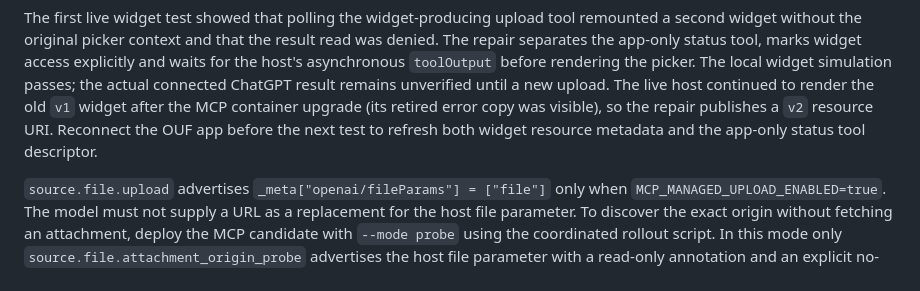
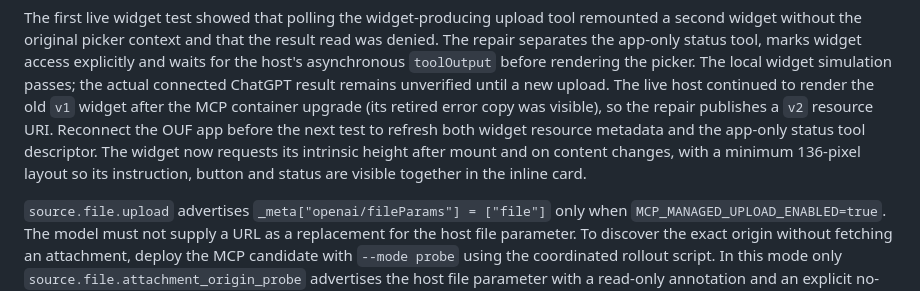
Before and after one commit to GioNob/ouf-mcp-server, a Markdown page: docs/R4A_MANAGED_FILE_MCP_CONTRACT.md, the part around the change. Rendered like a GitHub page.

Commit message:
Expand picker widget and report inline height

```diff
--- a/docs/R4A_MANAGED_FILE_MCP_CONTRACT.md
+++ b/docs/R4A_MANAGED_FILE_MCP_CONTRACT.md
@@ -123,6 +123,9 @@ The live host continued to render the old `v1` widget after the MCP container
 upgrade (its retired error copy was visible), so the repair publishes a `v2`
 resource URI. Reconnect the OUF app before the next test to refresh both
 widget resource metadata and the app-only status tool descriptor.
+The widget now requests its intrinsic height after mount and on content
+changes, with a minimum 136-pixel layout so its instruction, button and
+status are visible together in the inline card.
 
 `source.file.upload` advertises `_meta["openai/fileParams"] = ["file"]` only
 when `MCP_MANAGED_UPLOAD_ENABLED=true`. The model must not supply a URL as a
```
